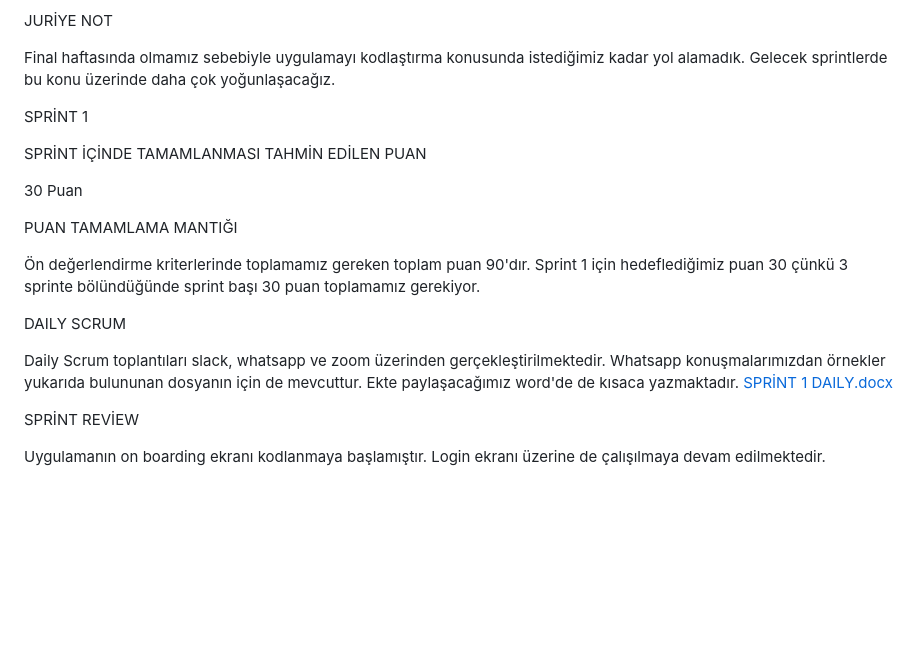
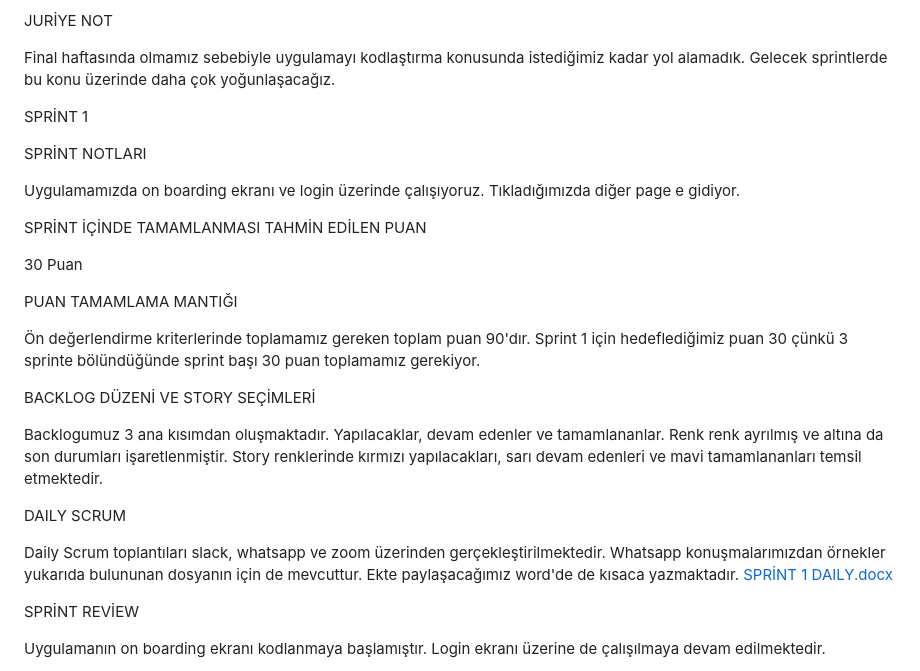
Before and after one commit to GOUA-Bootcamp133/Bootcamp, a Markdown page: README.md, the part around one of its changes. GitHub-like rendering; blank space fills up the shorter version.

```diff
--- a/README.md
+++ b/README.md
@@ -51,6 +51,10 @@ Final haftasında olmamız sebebiyle uygulamayı kodlaştırma konusunda istedi
 
 SPRİNT 1
 
+SPRİNT NOTLARI
+
+Uygulamamızda on boarding ekranı ve login üzerinde çalışıyoruz. Tıkladığımızda diğer page e gidiyor.
+
 SPRİNT İÇİNDE TAMAMLANMASI TAHMİN EDİLEN PUAN
 
 30 Puan
@@ -59,5 +63,9 @@ PUAN TAMAMLAMA MANTIĞI
 
 Ön değerlendirme kriterlerinde toplamamız gereken toplam puan 90'dır. Sprint 1 için hedeflediğimiz puan 30 çünkü 3 sprinte bölündüğünde sprint başı 30 puan toplamamız gerekiyor.
 
+BACKLOG DÜZENİ VE STORY SEÇİMLERİ
+
+Backlogumuz 3 ana kısımdan oluşmaktadır. Yapılacaklar, devam edenler ve tamamlananlar. Renk renk ayrılmış ve altına da son durumları işaretlenmiştir. Story renklerinde kırmızı yapılacakları, sarı devam edenleri ve mavi tamamlananları temsil etmektedir.
+
 DAILY SCRUM
 
```
Also changed, not shown: other parts of README.md (+1 -1 lines).
